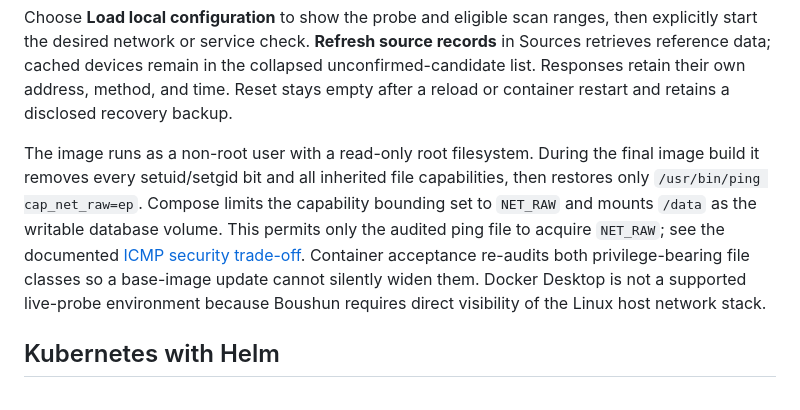
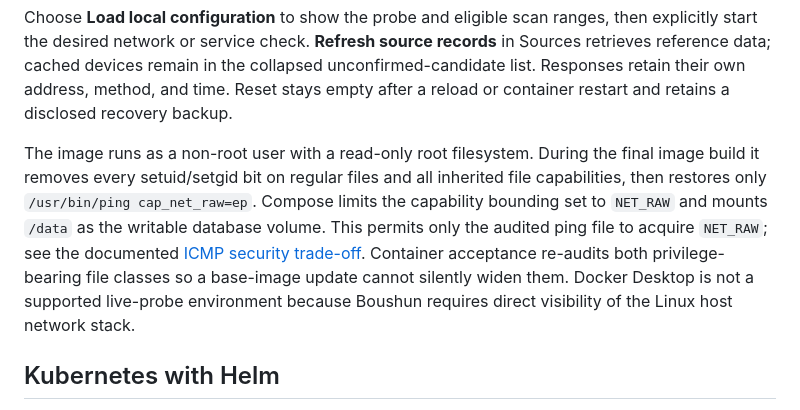
Before and after one commit to emstoo/boushun, a Markdown page: README.md, the part around the change. Drawn GitHub-style.

Commit message:
docs: scope set-id hardening to regular files

```diff
--- a/README.md
+++ b/README.md
@@ -52,7 +52,7 @@ Open <http://127.0.0.1:4177>. Follow logs with `docker compose logs --follow`. S
 
 Choose **Load local configuration** to show the probe and eligible scan ranges, then explicitly start the desired network or service check. **Refresh source records** in Sources retrieves reference data; cached devices remain in the collapsed unconfirmed-candidate list. Responses retain their own address, method, and time. Reset stays empty after a reload or container restart and retains a disclosed recovery backup.
 
-The image runs as a non-root user with a read-only root filesystem. During the final image build it removes every setuid/setgid bit and all inherited file capabilities, then restores only `/usr/bin/ping cap_net_raw=ep`. Compose limits the capability bounding set to `NET_RAW` and mounts `/data` as the writable database volume. This permits only the audited ping file to acquire `NET_RAW`; see the documented [ICMP security trade-off](docs/operations.md#icmp-execution-and-diagnosis). Container acceptance re-audits both privilege-bearing file classes so a base-image update cannot silently widen them. Docker Desktop is not a supported live-probe environment because Boushun requires direct visibility of the Linux host network stack.
+The image runs as a non-root user with a read-only root filesystem. During the final image build it removes every setuid/setgid bit on regular files and all inherited file capabilities, then restores only `/usr/bin/ping cap_net_raw=ep`. Compose limits the capability bounding set to `NET_RAW` and mounts `/data` as the writable database volume. This permits only the audited ping file to acquire `NET_RAW`; see the documented [ICMP security trade-off](docs/operations.md#icmp-execution-and-diagnosis). Container acceptance re-audits both privilege-bearing file classes so a base-image update cannot silently widen them. Docker Desktop is not a supported live-probe environment because Boushun requires direct visibility of the Linux host network stack.
 
 ## Kubernetes with Helm
 
```
Also changed, not shown: charts/boushun/README.md (+1 -1 lines).
